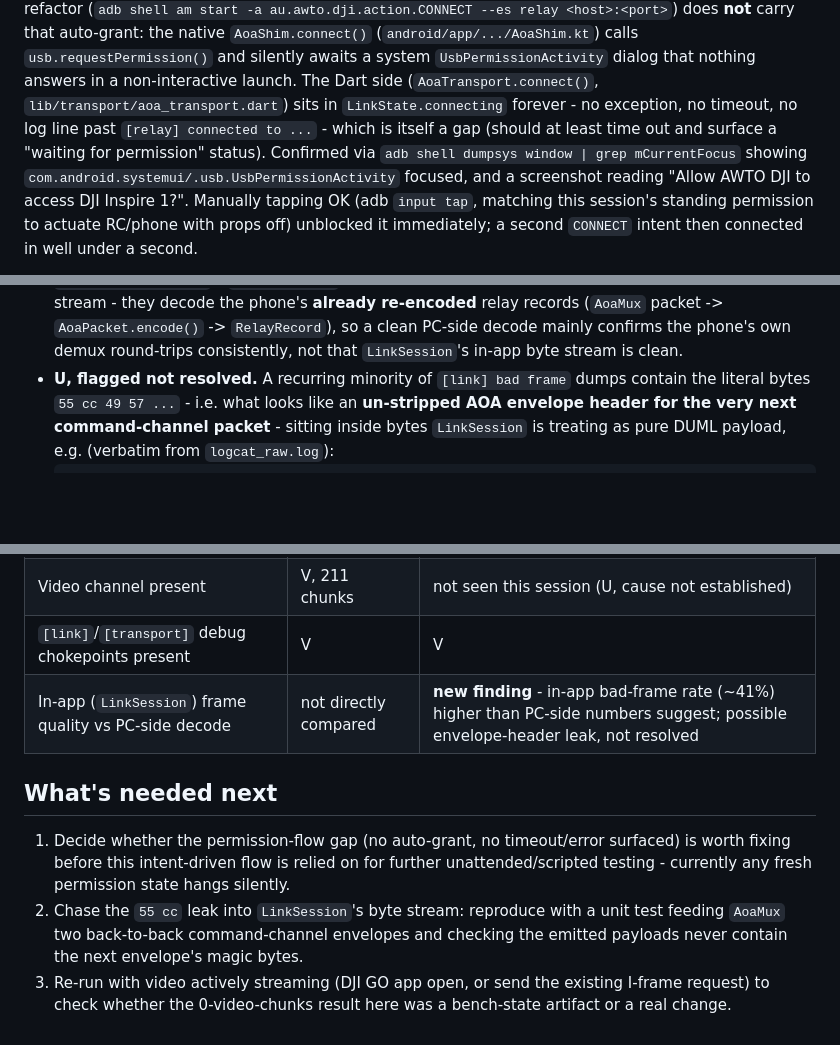
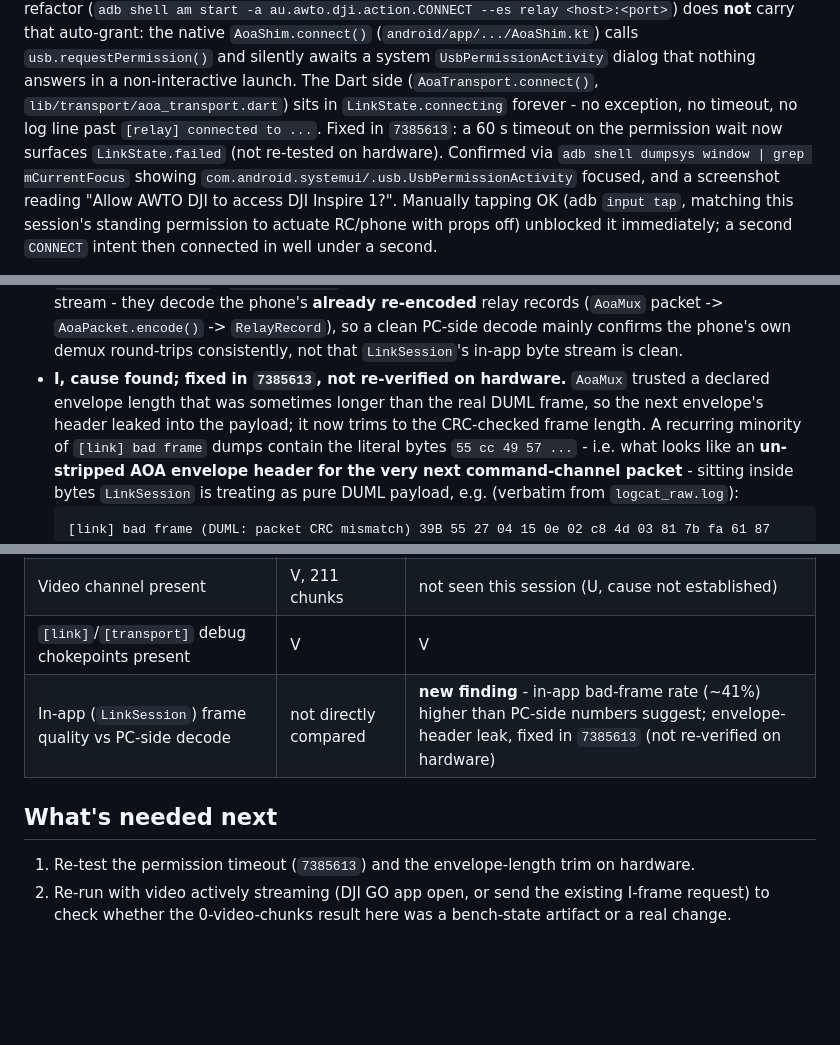
Before and after one commit to awto-au/awto-dji, a Markdown page: docs/aoa-live-test-2026-10-26.md, 3 parts joined by grey strips. GitHub-like rendering; blank space fills up the shorter version.

```diff
--- a/docs/aoa-live-test-2026-10-26.md
+++ b/docs/aoa-live-test-2026-10-26.md
@@ -29,8 +29,8 @@ auto-grant: the native `AoaShim.connect()` (`android/app/.../AoaShim.kt`) calls
 `usb.requestPermission()` and silently awaits a system `UsbPermissionActivity` dialog that
 nothing answers in a non-interactive launch. The Dart side (`AoaTransport.connect()`,
 `lib/transport/aoa_transport.dart`) sits in `LinkState.connecting` forever - no exception,
-no timeout, no log line past `[relay] connected to ...` - which is itself a gap (should at
-least time out and surface a "waiting for permission" status). Confirmed via
+no timeout, no log line past `[relay] connected to ...`. Fixed in `7385613`: a 60 s timeout
+on the permission wait now surfaces `LinkState.failed` (not re-tested on hardware). Confirmed via
 `adb shell dumpsys window | grep mCurrentFocus` showing
 `com.android.systemui/.usb.UsbPermissionActivity` focused, and a screenshot reading
 "Allow AWTO DJI to access DJI Inspire 1?". Manually tapping OK (adb `input tap`, matching
@@ -94,7 +94,10 @@ immediately; a second `CONNECT` intent then connected in well under a second.
   **already re-encoded** relay records (`AoaMux` packet -> `AoaPacket.encode()` ->
   `RelayRecord`), so a clean PC-side decode mainly confirms the phone's own demux
   round-trips consistently, not that `LinkSession`'s in-app byte stream is clean.
-- **U, flagged not resolved.** A recurring minority of `[link] bad frame` dumps contain the
+- **I, cause found; fixed in `7385613`, not re-verified on hardware.** `AoaMux` trusted a
+  declared envelope length that was sometimes longer than the real DUML frame, so the next
+  envelope's header leaked into the payload; it now trims to the CRC-checked frame length.
+  A recurring minority of `[link] bad frame` dumps contain the
   literal bytes `55 cc 49 57 ...` - i.e. what looks like an **un-stripped AOA envelope
   header for the very next command-channel packet** - sitting inside bytes `LinkSession`
   is treating as pure DUML payload, e.g. (verbatim from `logcat_raw.log`):
@@ -124,16 +127,11 @@ immediately; a second `CONNECT` intent then connected in well under a second.
 | `55 cc` envelope demux + DUML CRC (PC side) | V, 116 valid frames | V, 5959 valid frames (longer sample) |
 | Video channel present | V, 211 chunks | not seen this session (U, cause not established) |
 | `[link]`/`[transport]` debug chokepoints present | V | V |
-| In-app (`LinkSession`) frame quality vs PC-side decode | not directly compared | **new finding** - in-app bad-frame rate (~41%) higher than PC-side numbers suggest; possible envelope-header leak, not resolved |
+| In-app (`LinkSession`) frame quality vs PC-side decode | not directly compared | **new finding** - in-app bad-frame rate (~41%) higher than PC-side numbers suggest; envelope-header leak, fixed in `7385613` (not re-verified on hardware) |
 
 ## What's needed next
 
-1. Decide whether the permission-flow gap (no auto-grant, no timeout/error surfaced) is
-   worth fixing before this intent-driven flow is relied on for further unattended/scripted
-   testing - currently any fresh permission state hangs silently.
-2. Chase the `55 cc` leak into `LinkSession`'s byte stream: reproduce with a unit test
-   feeding `AoaMux` two back-to-back command-channel envelopes and checking the emitted
-   payloads never contain the next envelope's magic bytes.
-3. Re-run with video actively streaming (DJI GO app open, or send the existing I-frame
+1. Re-test the permission timeout (`7385613`) and the envelope-length trim on hardware.
+2. Re-run with video actively streaming (DJI GO app open, or send the existing I-frame
    request) to check whether the 0-video-chunks result here was a bench-state artifact or a
    real change.
```
Also changed, not shown: docs/chat-mining.md (+42 -3 lines).
